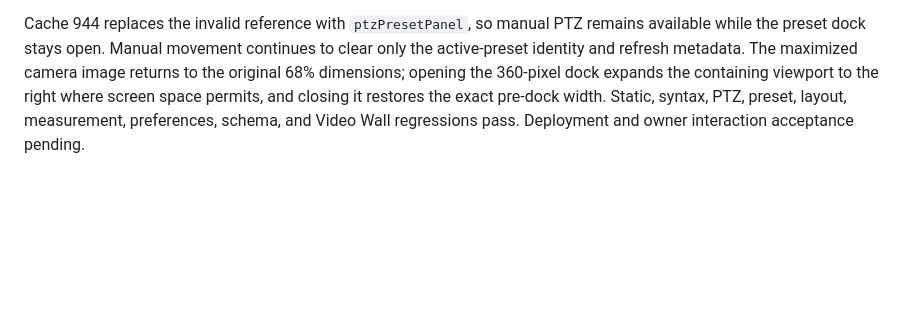
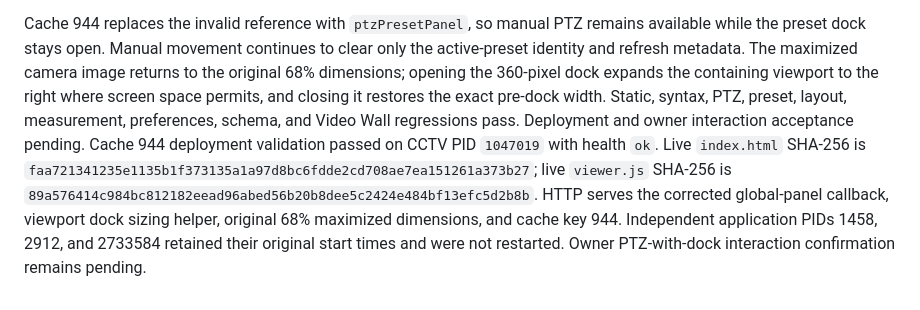
Before and after one commit to felipegbir/3D-CCTV-Simulator, a Markdown page: releases/8e.7.1.md, the part around the change. Drawn GitHub-style; blank space fills up the shorter version.

Commit message:
Document cache 944 PTZ dock deployment

```diff
--- a/releases/8e.7.1.md
+++ b/releases/8e.7.1.md
@@ -123,3 +123,4 @@ Cache 943 deployment validation passed on CCTV PID `1036638` with health `ok`. L
 Owner QA confirmed cache 943 menus and found that manual pan, tilt, roll, and zoom stopped responding while the PTZ Presets dock was visible; closing the dock restored PTZ. The cause was an undefined `panel` reference inside the visible dock's derived-metadata refresh callback. Manual PTZ correctly invalidated the active preset, then that callback threw before the camera movement could be applied.
 
 Cache 944 replaces the invalid reference with `ptzPresetPanel`, so manual PTZ remains available while the preset dock stays open. Manual movement continues to clear only the active-preset identity and refresh metadata. The maximized camera image returns to the original 68% dimensions; opening the 360-pixel dock expands the containing viewport to the right where screen space permits, and closing it restores the exact pre-dock width. Static, syntax, PTZ, preset, layout, measurement, preferences, schema, and Video Wall regressions pass. Deployment and owner interaction acceptance pending.
+Cache 944 deployment validation passed on CCTV PID `1047019` with health `ok`. Live `index.html` SHA-256 is `faa721341235e1135b1f373135a1a97d8bc6fdde2cd708ae7ea151261a373b27`; live `viewer.js` SHA-256 is `89a576414c984bc812182eead96abed56b20b8dee5c2424e484bf13efc5d2b8b`. HTTP serves the corrected global-panel callback, viewport dock sizing helper, original 68% maximized dimensions, and cache key 944. Independent application PIDs 1458, 2912, and 2733584 retained their original start times and were not restarted. Owner PTZ-with-dock interaction confirmation remains pending.
```
Also changed, not shown: AUDIT_8E.md (+1 -1 lines).
